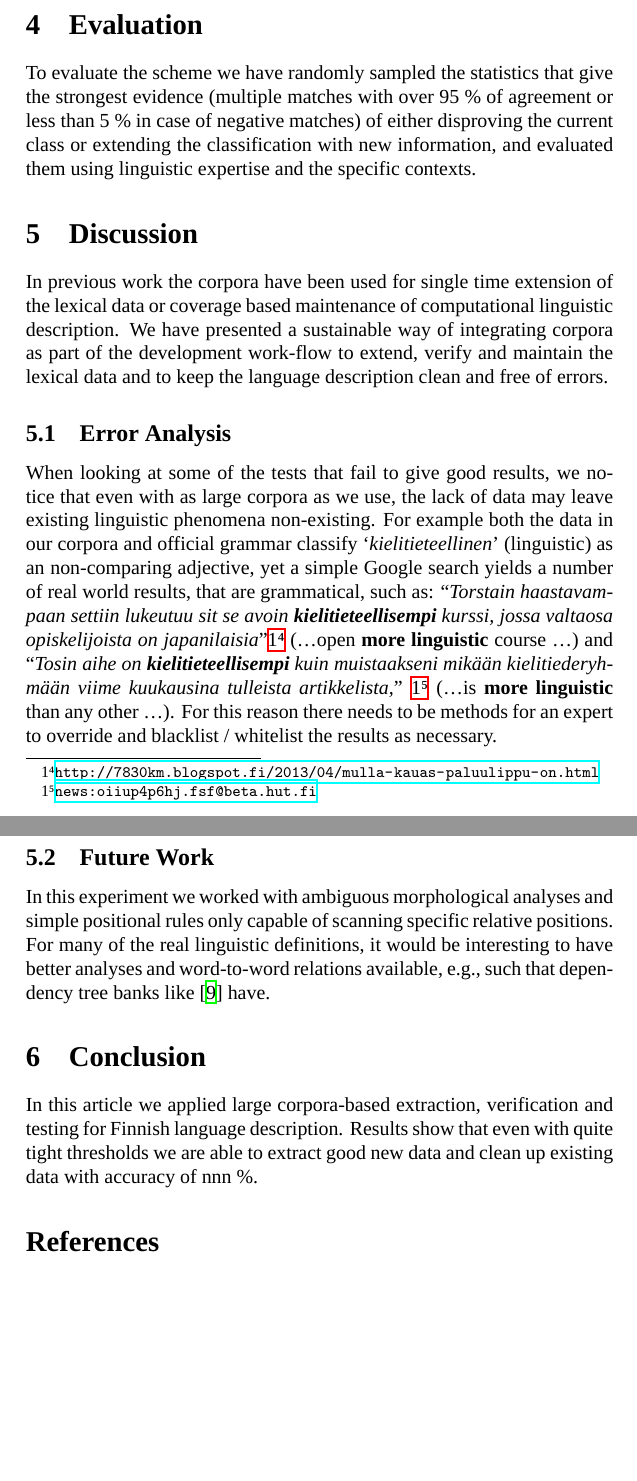
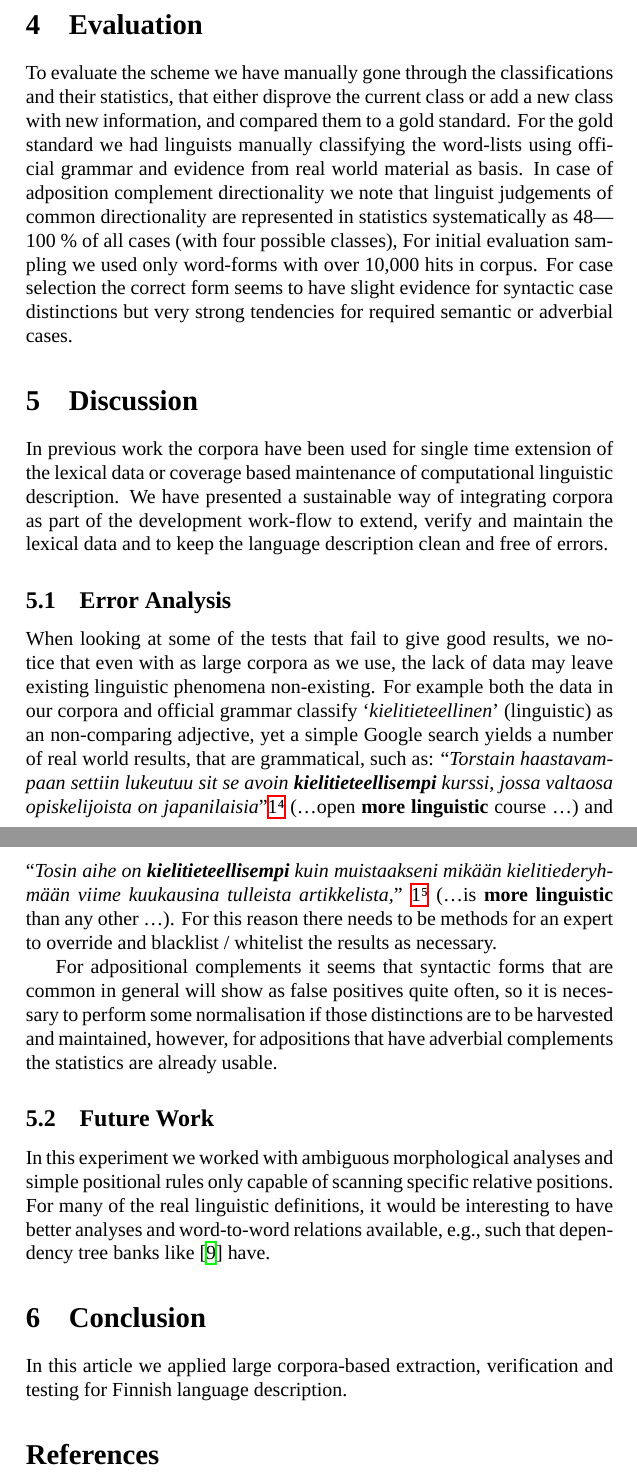
Before and after one commit to flammie/purplemonkeydishwasher, a LaTeX paper (2014-lrec-omorfi/2014-lrec-omorfi.tex): two parts of pages 6 and 7 of 8 before the commit and two parts of pages 6 and 7 of 9 after it, joined at a grey line, cut so that both start at the same text, the shorter picture padded with empty space. Compiled offline with XeLaTeX.

Commit message:
First glance at actual statistics

```diff
--- a/2014-lrec-omorfi/2014-lrec-omorfi.tex
+++ b/2014-lrec-omorfi/2014-lrec-omorfi.tex
@@ -192,12 +192,19 @@ repository\footnote{\url{https://github.com/flammie/bash-corpora}}.
 
 \section{Evaluation}
 
-To evaluate the scheme we have randomly sampled the statistics that give the
-strongest evidence (multiple matches with over 95~\% of agreement or less than
-5~\% in case of negative matches) of either
-disproving the current class or extending the classification with new
-information, and evaluated them using linguistic expertise and the specific
-contexts.
+To evaluate the scheme we have manually gone through the classifications and
+their statistics, that either disprove the current class or add a new class
+with new information, and compared them to a gold standard. For the gold
+standard we had linguists manually classifying the word-lists using official
+grammar and evidence from real world material as basis. In case of adposition
+complement directionality we note that linguist judgements of common
+directionality are represented in statistics systematically as 48---100~\% of
+all cases (with four possible classes), For initial evaluation sampling we used
+only word-forms with over 10,000 hits in corpus. For case selection the correct
+form seems to have slight evidence for syntactic case distinctions but very
+strong tendencies for required semantic or adverbial cases.
+
+%%% RESULT TABLE TO BE AUTOMATED
 % The results are given in table~\ref{table:results}.
 
 \section{Discussion}
@@ -226,6 +233,12 @@ kuukausina tulleista artikkelista,}''
 linguistic} than any other \ldots). For this reason there needs to be methods
 for an expert to override and blacklist / whitelist the results as necessary.
 
+For adpositional complements it seems that syntactic forms that are common
+in general will show as false positives quite often, so it is necessary to
+perform some normalisation if those distinctions are to be harvested and
+maintained, however, for adpositions that have adverbial complements the
+statistics are already usable.
+
 \subsection{Future Work}
 
 In this experiment we worked with ambiguous morphological analyses and simple
@@ -237,9 +250,7 @@ dependency tree banks like~\cite{haverinen2013building} have.
 \section{Conclusion}
 
 In this article we applied large corpora-based extraction, verification and
-testing for Finnish language description. Results show that even with quite
-tight thresholds we are able to extract good new data and clean up existing
-data with accuracy of nnn~\%.
+testing for Finnish language description.
 
 \bibliographystyle{unsrt}
 \bibliography{lrec2014}
```
Also changed, not shown: 2014-lrec-omorfi/lrec2014.bib (+1 -1 lines).
